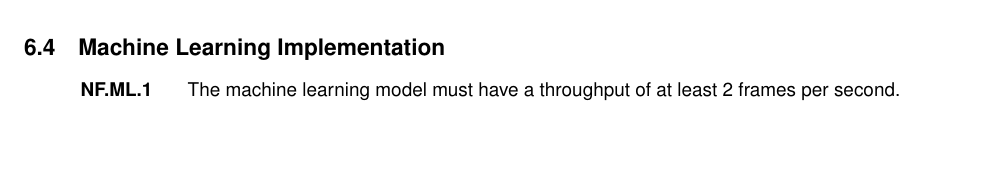
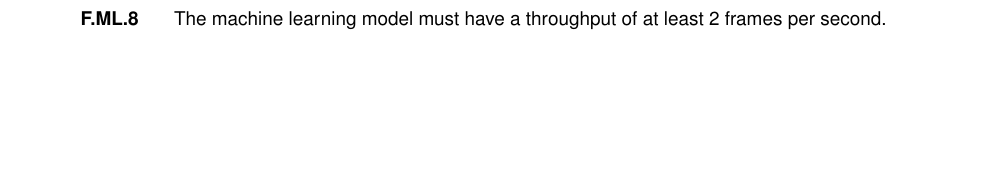
Before and after one commit to Capstone-Skynet/Capstone-Skynet.github.io, a LaTeX document (docs/reqs/reqs.tex): part of page 9 of 12 before the commit and part of page 8 of 12 after it, cut at the place of the change, the shorter picture padded with empty space. Compiled offline with pdfLaTeX.

Commit message:
Final Adjustment

```diff
--- a/docs/reqs/reqs.tex
+++ b/docs/reqs/reqs.tex
@@ -311,10 +312,6 @@ Functional requirements describes what the project do. It embodies the essential
 	\item The camera must support a minimum resolution of 640x480.
 \end{enumerate}
 
-\subsection{Machine Learning Implementation}
-\begin{enumerate}[label=NF.ML.\arabic*, wide=1cm, widest=3cm, leftmargin=*, font=\bfseries, noitemsep,topsep=0pt, parsep=4pt, partopsep=0pt]
-	\item The machine learning model must have a throughput of at least 2 frames per second.
-\end{enumerate}
 
 \section{Contraints}
 
```
Also changed, not shown: docs/reqs/reqs.tex (1 more changed lines).
